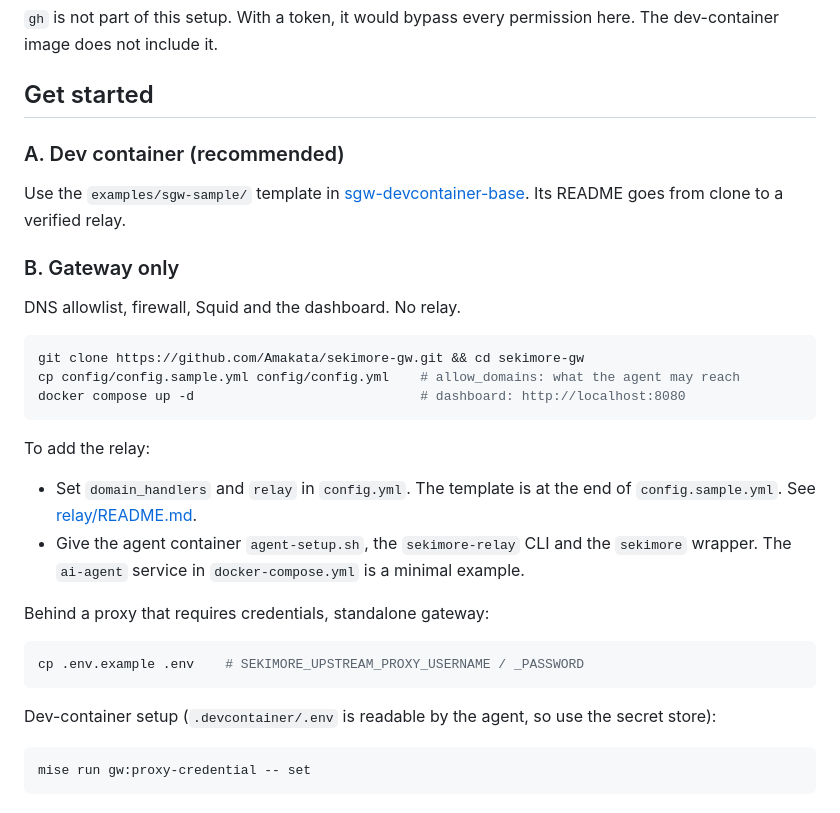
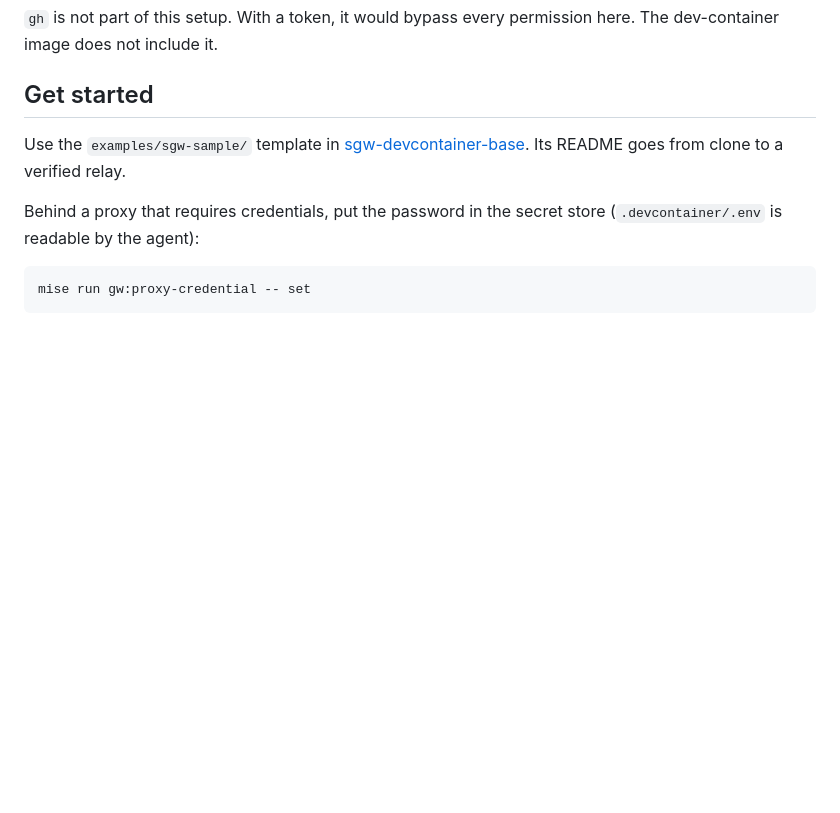
Before and after one commit to Amakata/sekimore-gw, a Markdown page: README.md, the part around the change. Drawn GitHub-style; blank space fills up the shorter version.

````diff
--- a/README.md
+++ b/README.md
@@ -40,33 +40,11 @@ sekimore: denied: pr:merge is not allowed by policy
 
 ## Get started
 
-### A. Dev container (recommended)
-
 Use the `examples/sgw-sample/` template in [sgw-devcontainer-base](https://github.com/Amakata/sgw-devcontainer-base).
 Its README goes from clone to a verified relay.
 
-### B. Gateway only
-
-DNS allowlist, firewall, Squid and the dashboard. No relay.
-
-```bash
-git clone https://github.com/Amakata/sekimore-gw.git && cd sekimore-gw
-cp config/config.sample.yml config/config.yml    # allow_domains: what the agent may reach
-docker compose up -d                             # dashboard: http://localhost:8080
-```
-
-To add the relay:
-
-- Set `domain_handlers` and `relay` in `config.yml`. The template is at the end of `config.sample.yml`. See [relay/README.md](relay/README.md).
-- Give the agent container `agent-setup.sh`, the `sekimore-relay` CLI and the `sekimore` wrapper. The `ai-agent` service in `docker-compose.yml` is a minimal example.
-
-Behind a proxy that requires credentials, standalone gateway:
-
-```bash
-cp .env.example .env    # SEKIMORE_UPSTREAM_PROXY_USERNAME / _PASSWORD
-```
-
-Dev-container setup (`.devcontainer/.env` is readable by the agent, so use the secret store):
+Behind a proxy that requires credentials, put the password in the secret store
+(`.devcontainer/.env` is readable by the agent):
 
 ```bash
 mise run gw:proxy-credential -- set
````
Also changed, not shown: README.ja.md (+1 -24 lines).
